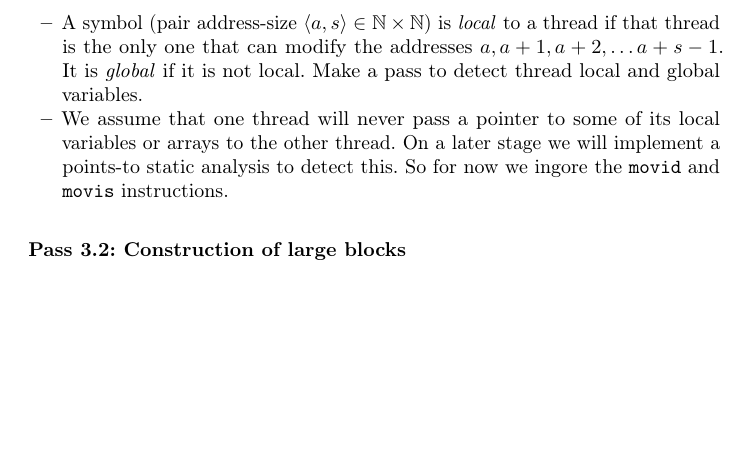
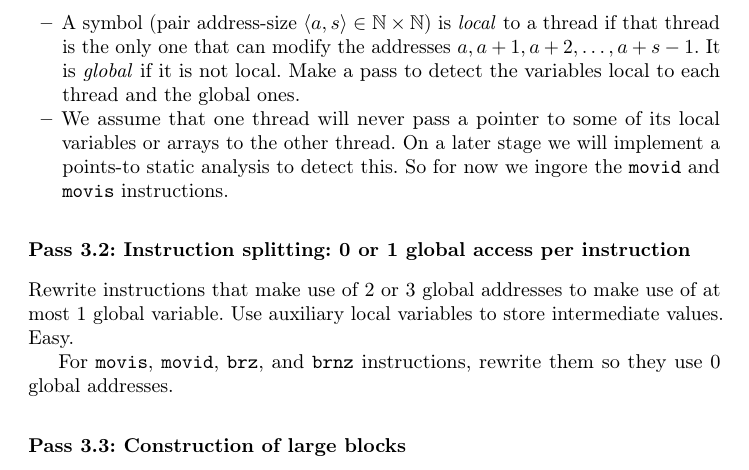
Before and after one commit to cesaro/dpu, a LaTeX paper (doc/internals/algorithms/main.tex): part of page 9 of 9, cut so that both start at the same text, the shorter picture padded with empty space. Compiled offline with pdfLaTeX.

Commit message:
Clarifications + LBE

```diff
--- a/doc/internals/algorithms/main.tex
+++ b/doc/internals/algorithms/main.tex
@@ -471,9 +472,9 @@ directly during the translation of LLVM instructions to ou 3-address code.
 \item
   A symbol (pair address-size $\tup{a,s} \in \N \times \N$) is \emph{local} to a
   thread if that thread is the only one that can modify the addresses
-  $a, a+1, a+2, \ldots a+s-1$.
+  $a, a+1, a+2, \ldots, a+s-1$.
   It is \emph{global} if it is not local.
-  Make a pass to detect thread local and global variables.
+  Make a pass to detect the variables local to each thread and the global ones.
 \item
   We assume that one thread will never pass a pointer to some of its local
   variables or arrays to the other thread. On a later stage we will implement a
@@ -481,6 +482,13 @@ directly during the translation of LLVM instructions to ou 3-address code.
   So for now we ingore the \verb!movid! and \verb!movis! instructions.
 \end{itemize}
 
-\subsection*{Pass 3.2: Construction of large blocks}
-TBD
+\subsection*{Pass 3.2: Instruction splitting: 0 or 1 global access per instruction}
 
+Rewrite instructions that make use of 2 or 3 global addresses to make use of at
+most 1 global variable.
+Use auxiliary local variables to store intermediate values. Easy.
+
+For \verb!movis!, \verb!movid!, \verb!brz!, and \verb!brnz! instructions,
+rewrite them so they use 0 global addresses.
+
+\subsection*{Pass 3.3: Construction of large blocks}
```
Also changed, not shown: doc/internals/algorithms/main.tex (18 more changed lines).
